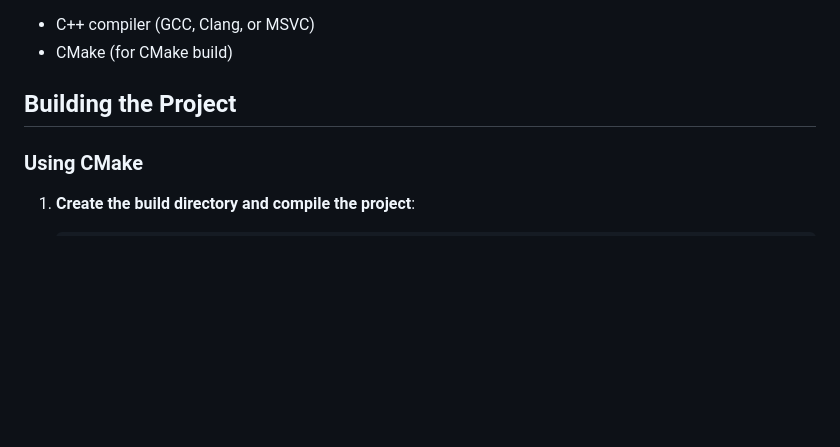
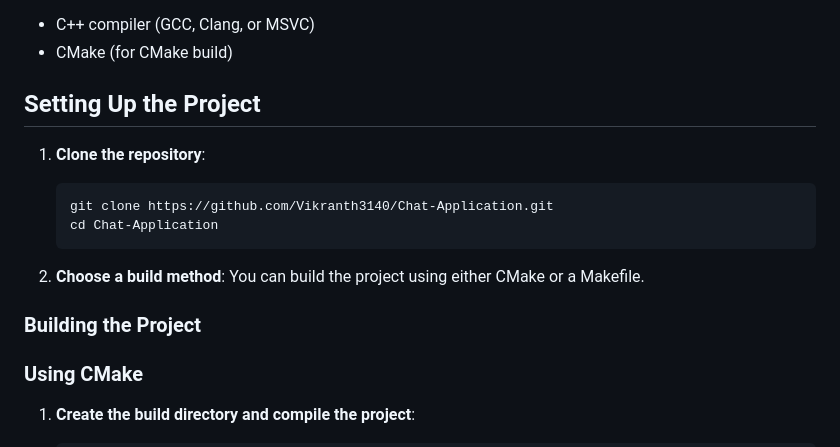
Before and after one commit to Vikranth3140/Chat-Application-Terminal, a Markdown page: README.md, the part around the change. GitHub-like rendering; blank space fills up the shorter version.

Commit message:
poject setup

````diff
--- a/README.md
+++ b/README.md
@@ -29,7 +29,18 @@ Chat-Application/
 - C++ compiler (GCC, Clang, or MSVC)
 - CMake (for CMake build)
 
-## Building the Project
+## Setting Up the Project
+
+1. **Clone the repository**:
+
+    ```bash
+    git clone https://github.com/Vikranth3140/Chat-Application.git
+    cd Chat-Application
+    ```
+
+2. **Choose a build method**: You can build the project using either CMake or a Makefile.
+
+### Building the Project
 
 ### Using CMake
 
````
